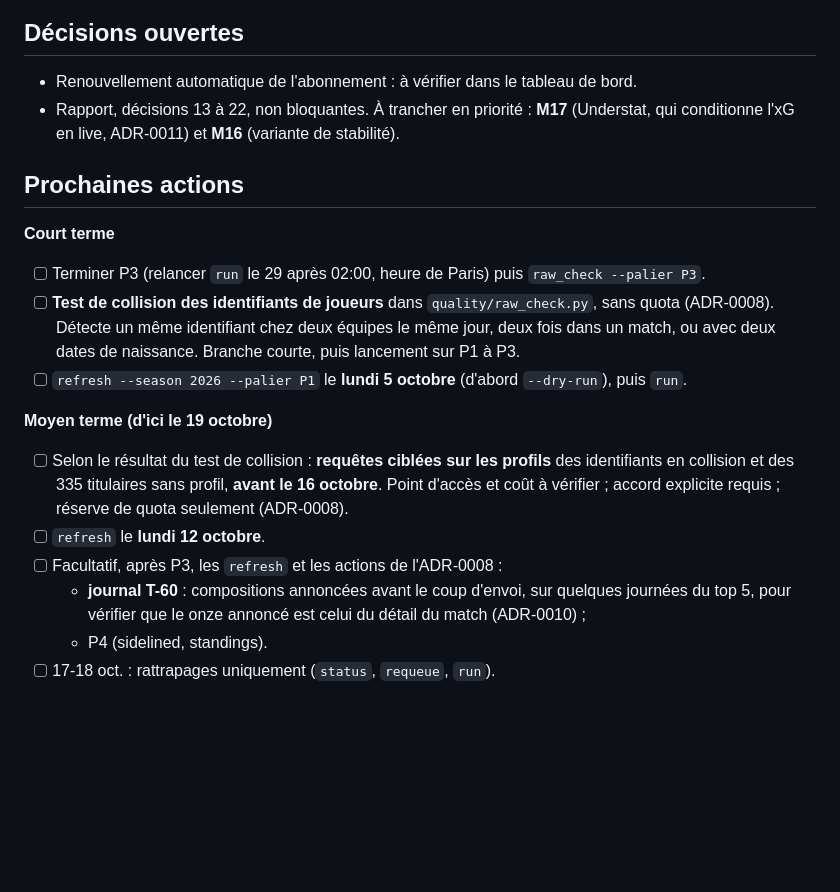
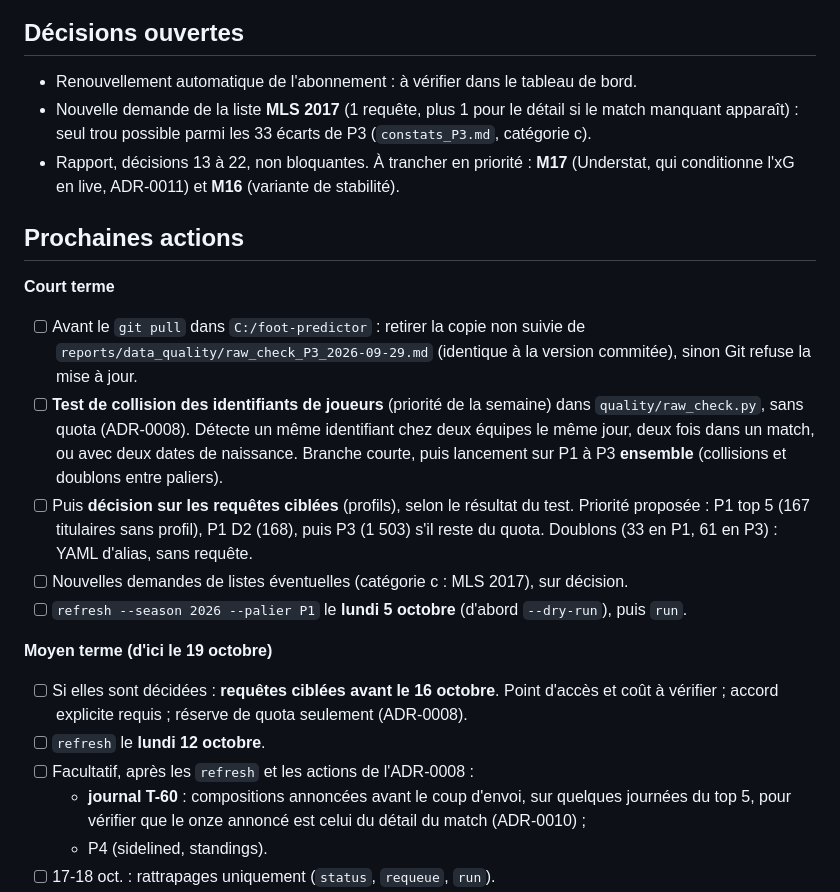
Before and after one commit to leonardgst/foot-predictor, a Markdown page: docs/ETAT_PROJET.md, the part around one of its changes. Rendered like a GitHub page; blank space fills up the shorter version.

```diff
--- a/docs/ETAT_PROJET.md
+++ b/docs/ETAT_PROJET.md
@@ -34,21 +37,24 @@
 ## Décisions ouvertes
 
 - Renouvellement automatique de l'abonnement : à vérifier dans le tableau de bord.
+- Nouvelle demande de la liste **MLS 2017** (1 requête, plus 1 pour le détail si le match manquant apparaît) : seul trou possible parmi les 33 écarts de P3 (`constats_P3.md`, catégorie c).
 - Rapport, décisions 13 à 22, non bloquantes. À trancher en priorité : **M17** (Understat, qui conditionne l'xG en live, ADR-0011) et **M16** (variante de stabilité).
 
 ## Prochaines actions
 
 **Court terme**
 
-- [ ] Terminer P3 (relancer `run` le 29 après 02:00, heure de Paris) puis `raw_check --palier P3`.
-- [ ] **Test de collision des identifiants de joueurs** dans `quality/raw_check.py`, sans quota (ADR-0008). Détecte un même identifiant chez deux équipes le même jour, deux fois dans un match, ou avec deux dates de naissance. Branche courte, puis lancement sur P1 à P3.
+- [ ] Avant le `git pull` dans `C:/foot-predictor` : retirer la copie non suivie de `reports/data_quality/raw_check_P3_2026-09-29.md` (identique à la version commitée), sinon Git refuse la mise à jour.
+- [ ] **Test de collision des identifiants de joueurs** (priorité de la semaine) dans `quality/raw_check.py`, sans quota (ADR-0008). Détecte un même identifiant chez deux équipes le même jour, deux fois dans un match, ou avec deux dates de naissance. Branche courte, puis lancement sur P1 à P3 **ensemble** (collisions et doublons entre paliers).
+- [ ] Puis **décision sur les requêtes ciblées** (profils), selon le résultat du test. Priorité proposée : P1 top 5 (167 titulaires sans profil), P1 D2 (168), puis P3 (1 503) s'il reste du quota. Doublons (33 en P1, 61 en P3) : YAML d'alias, sans requête.
+- [ ] Nouvelles demandes de listes éventuelles (catégorie c : MLS 2017), sur décision.
 - [ ] `refresh --season 2026 --palier P1` le **lundi 5 octobre** (d'abord `--dry-run`), puis `run`.
 
 **Moyen terme (d'ici le 19 octobre)**
 
-- [ ] Selon le résultat du test de collision : **requêtes ciblées sur les profils** des identifiants en collision et des 335 titulaires sans profil, **avant le 16 octobre**. Point d'accès et coût à vérifier ; accord explicite requis ; réserve de quota seulement (ADR-0008).
+- [ ] Si elles sont décidées : **requêtes ciblées** **avant le 16 octobre**. Point d'accès et coût à vérifier ; accord explicite requis ; réserve de quota seulement (ADR-0008).
 - [ ] `refresh` le **lundi 12 octobre**.
-- [ ] Facultatif, après P3, les `refresh` et les actions de l'ADR-0008 :
+- [ ] Facultatif, après les `refresh` et les actions de l'ADR-0008 :
   - **journal T-60** : compositions annoncées avant le coup d'envoi, sur quelques journées du top 5, pour vérifier que le onze annoncé est celui du détail du match (ADR-0010) ;
   - P4 (sidelined, standings).
 - [ ] 17-18 oct. : rattrapages uniquement (`status`, `requeue`, `run`).
```
Also changed, not shown: other parts of docs/ETAT_PROJET.md (+22 -12 lines).
